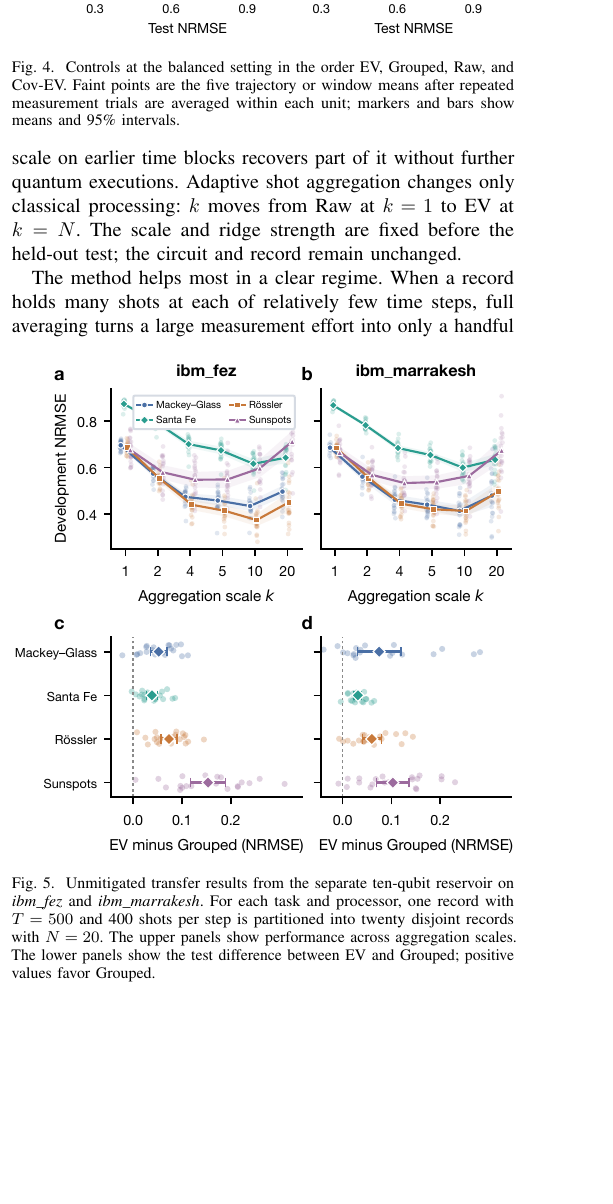
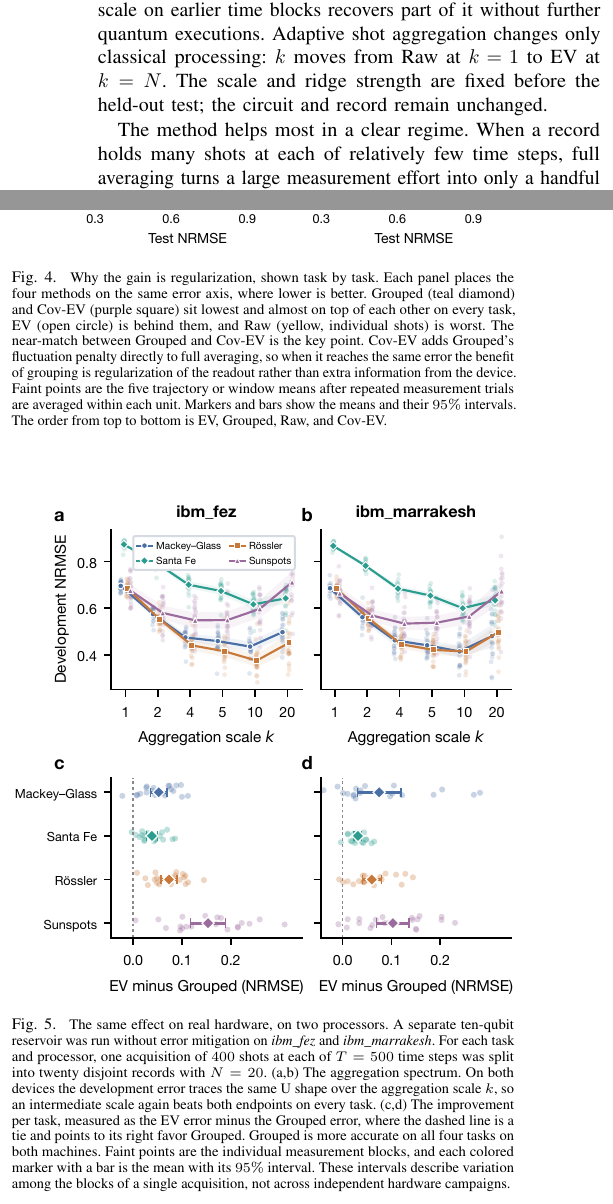
Before and after one commit to eybmits/adaptive-shot-aggregation, a LaTeX paper (paper/main.tex, which reads paper/sections/evaluation.tex): part of one column of page 5 of 6 before the commit and two parts of the columns of page 5 of 6 after it, the two joined at a grey line, cut so that both start at the same text, the shorter picture padded with empty space. Compiled offline with pdfLaTeX; a missing font is replaced by an installed copy or a similar font; a LaTeX package or settings file that is missing is left out.

Commit message:
Expand remaining figure captions

```diff
--- a/paper/sections/evaluation.tex
+++ b/paper/sections/evaluation.tex
@@ -120,10 +113,17 @@ run-to-run variation. Figure~\ref{fig:controls} collects these controls.
 \begin{figure}[t]
   \centering
   \includegraphics[width=\columnwidth]{fig4_controls_compact.pdf}
-  \caption{Controls at the balanced setting in the order EV, Grouped, Raw, and
-  Cov-EV. Faint points are the five trajectory or window means after repeated
-  measurement trials are averaged within each unit; markers and bars show means
-  and 95\% intervals.}
+  \caption{\fontsize{7.25}{8.0}\selectfont Why the gain is regularization, shown task by task. Each panel places
+  the four methods on the same error axis, where lower is better. Grouped (teal
+  diamond) and Cov-EV (purple square) sit lowest and almost on top of each other
+  on every task, EV (open circle) is behind them, and Raw (yellow, individual
+  shots) is worst. The near-match between Grouped and Cov-EV is the key point.
+  Cov-EV adds Grouped's fluctuation penalty directly to full averaging, so when
+  it reaches the same error the benefit of grouping is regularization of the
+  readout rather than extra information from the device. Faint points are the
+  five trajectory or window means after repeated measurement trials are
+  averaged within each unit. Markers and bars show the means and their $95\%$
+  intervals. The order from top to bottom is EV, Grouped, Raw, and Cov-EV.}
   \label{fig:controls}
 \end{figure}
 
@@ -145 +131,0 @@ campaigns, so the hardware results demonstrate consistent transfer of the
-effect rather than a precise device-level comparison.
@@ -147,11 +139,18 @@ effect rather than a precise device-level comparison.
 \begin{figure}[!b]
   \centering
   \includegraphics[width=\columnwidth]{fig5_hardware.pdf}
-  \caption{Unmitigated transfer results from the separate ten-qubit reservoir
-  on \emph{ibm\_fez} and \emph{ibm\_marrakesh}. For each task and processor,
-  one record with $T=500$ and 400 shots per step is partitioned into twenty
-  disjoint records with $N=20$. The upper panels show performance across
-  aggregation scales. The lower panels show the test difference between EV and
-  Grouped; positive values favor Grouped.}
+  \caption{\fontsize{7.25}{8.0}\selectfont The same effect on real hardware, on two processors. A separate
+  ten-qubit reservoir was run without error mitigation on \emph{ibm\_fez} and
+  \emph{ibm\_marrakesh}. For each task and processor, one acquisition of $400$
+  shots at each of $T=500$ time steps was split into twenty disjoint records
+  with $N=20$. (a,b)~The aggregation spectrum. On both devices the development
+  error traces the same U shape over the aggregation scale $k$, so an
+  intermediate scale again beats both endpoints on every task. (c,d)~The
+  improvement per task, measured as the EV error minus the Grouped error, where
+  the dashed line is a tie and points to its right favor Grouped. Grouped is
+  more accurate on all four tasks on both machines. Faint points are the
+  individual measurement blocks, and each colored marker with a bar is the mean
+  with its $95\%$ interval. These intervals describe variation among the blocks
+  of a single acquisition, not across independent hardware campaigns.}
   \label{fig:hardware}
 \end{figure}
```
Also changed, not shown: paper/sections/introduction.tex (+9 -5 lines), output/pdf/QCE26_NIER_split_ensemble_qrc_anonymous.pdf, output/pdf/QCE26_NIER_split_ensemble_qrc_named.pdf, paper/sections/evaluation.tex (44 more changed lines), 1 other file.
